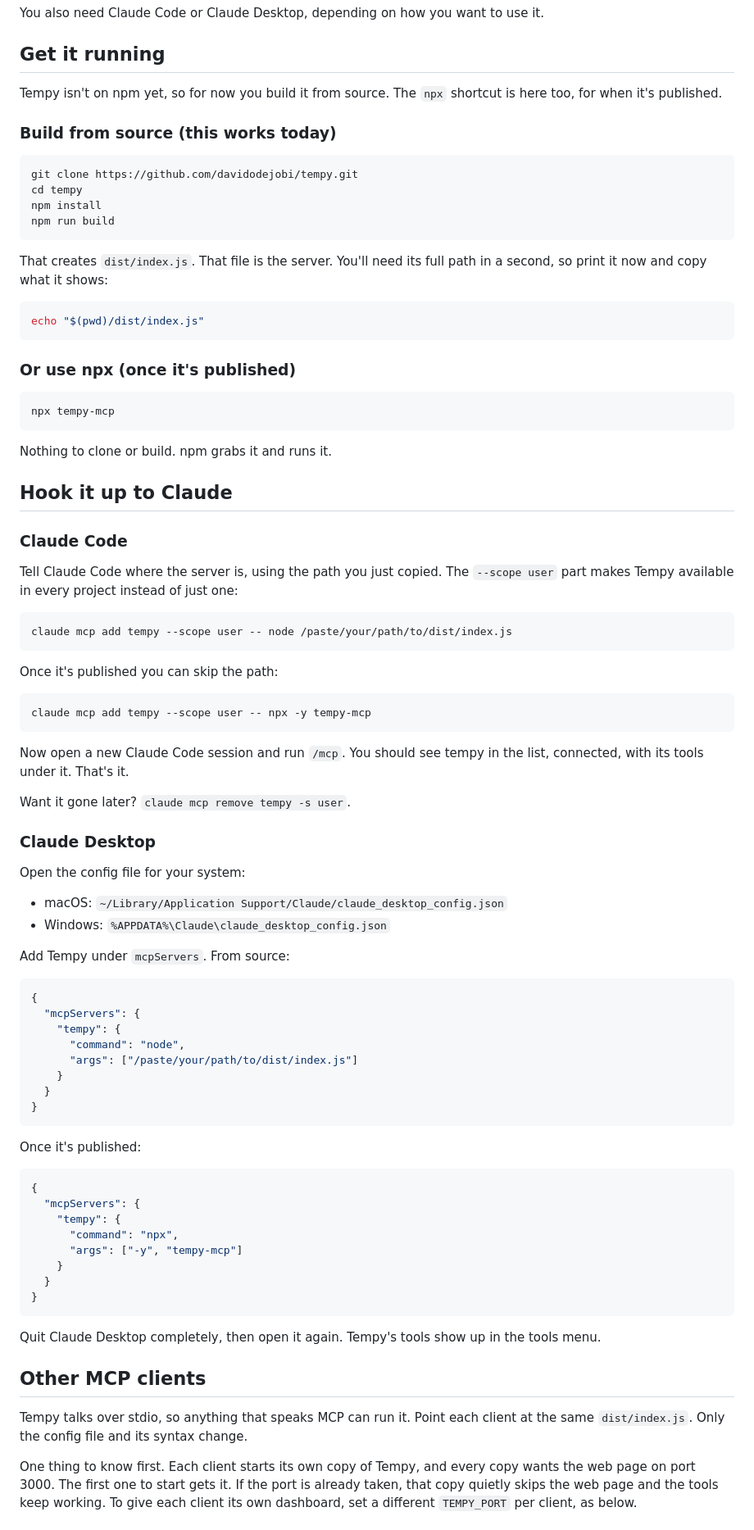
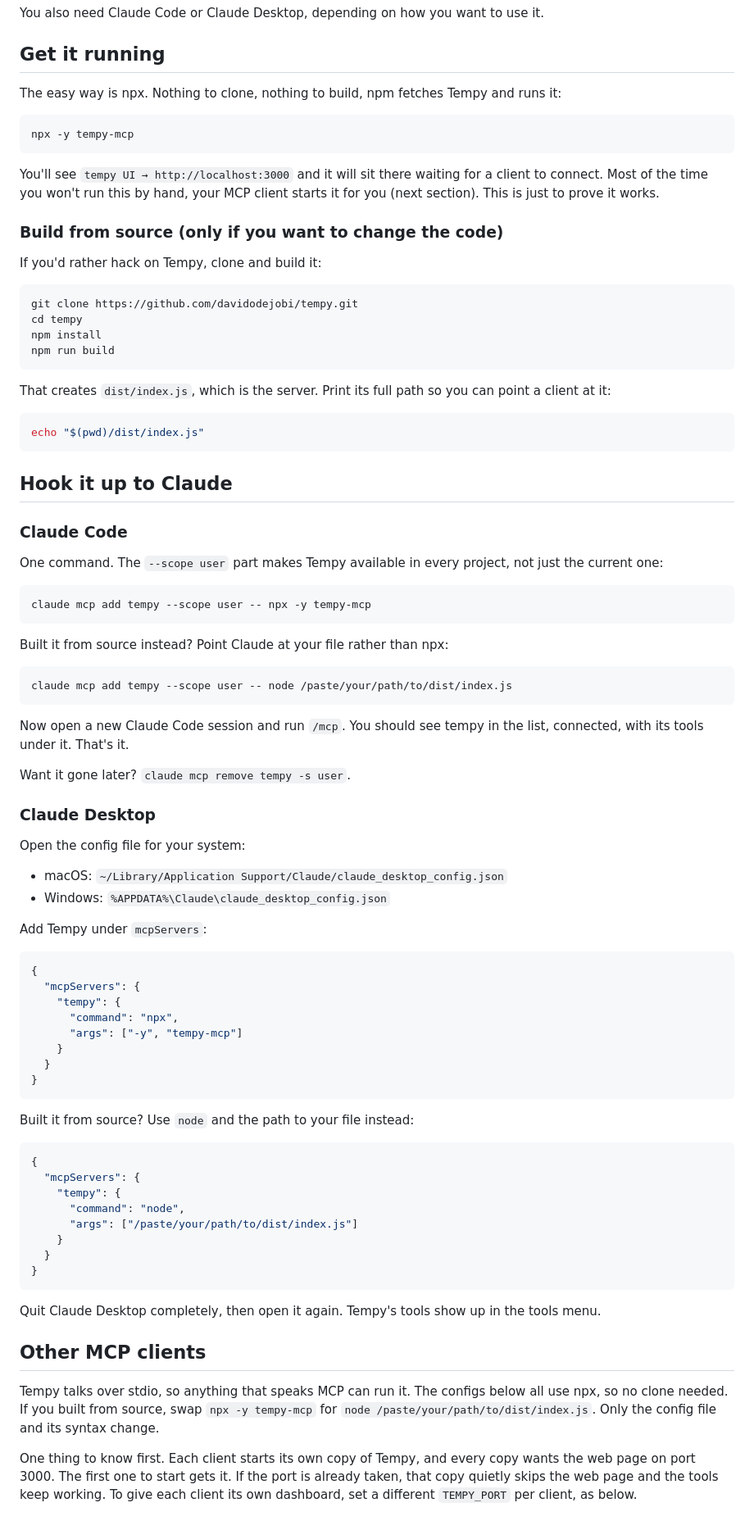
Before and after one commit to davidodejobi/tempy, a Markdown page: README.md, the part around one of its changes. Shown at 82% size. Rendered like a GitHub page.

Commit message:
docs: make npx the primary setup path

````diff
--- a/README.md
+++ b/README.md
@@ -25,9 +33,17 @@ You also need Claude Code or Claude Desktop, depending on how you want to use it
 
 ## Get it running
 
-Tempy isn't on npm yet, so for now you build it from source. The `npx` shortcut is here too, for when it's published.
+The easy way is npx. Nothing to clone, nothing to build, npm fetches Tempy and runs it:
 
-### Build from source (this works today)
+```bash
+npx -y tempy-mcp
+```
+
+You'll see `tempy UI → http://localhost:3000` and it will sit there waiting for a client to connect. Most of the time you won't run this by hand, your MCP client starts it for you (next section). This is just to prove it works.
+
+### Build from source (only if you want to change the code)
+
+If you'd rather hack on Tempy, clone and build it:
 
 ```bash
 git clone https://github.com/davidodejobi/tempy.git
@@ -36,34 +52,26 @@ npm install
 npm run build
 ```
 
-That creates `dist/index.js`. That file is the server. You'll need its full path in a second, so print it now and copy what it shows:
+That creates `dist/index.js`, which is the server. Print its full path so you can point a client at it:
 
 ```bash
 echo "$(pwd)/dist/index.js"
 ```
 
-### Or use npx (once it's published)
-
-```bash
-npx tempy-mcp
-```
-
-Nothing to clone or build. npm grabs it and runs it.
-
 ## Hook it up to Claude
 
 ### Claude Code
 
-Tell Claude Code where the server is, using the path you just copied. The `--scope user` part makes Tempy available in every project instead of just one:
+One command. The `--scope user` part makes Tempy available in every project, not just the current one:
+
+```bash
+claude mcp add tempy --scope user -- npx -y tempy-mcp
+```
+
+Built it from source instead? Point Claude at your file rather than npx:
 
 ```bash
 claude mcp add tempy --scope user -- node /paste/your/path/to/dist/index.js
-```
-
-Once it's published you can skip the path:
-
-```bash
-claude mcp add tempy --scope user -- npx -y tempy-mcp
 ```
 
 Now open a new Claude Code session and run `/mcp`. You should see tempy in the list, connected, with its tools under it. That's it.
@@ -77,7 +85,20 @@ Open the config file for your system:
 - macOS: `~/Library/Application Support/Claude/claude_desktop_config.json`
 - Windows: `%APPDATA%\Claude\claude_desktop_config.json`
 
-Add Tempy under `mcpServers`. From source:
+Add Tempy under `mcpServers`:
+
+```json
+{
+  "mcpServers": {
+    "tempy": {
+      "command": "npx",
+      "args": ["-y", "tempy-mcp"]
+    }
+  }
+}
+```
+
+Built it from source? Use `node` and the path to your file instead:
 
 ```json
 {
@@ -90,24 +111,11 @@ Add Tempy under `mcpServers`. From source:
 }
 ```
 
-Once it's published:
-
-```json
-{
-  "mcpServers": {
-    "tempy": {
-      "command": "npx",
-      "args": ["-y", "tempy-mcp"]
-    }
-  }
-}
-```
-
 Quit Claude Desktop completely, then open it again. Tempy's tools show up in the tools menu.
 
 ## Other MCP clients
 
-Tempy talks over stdio, so anything that speaks MCP can run it. Point each client at the same `dist/index.js`. Only the config file and its syntax change.
+Tempy talks over stdio, so anything that speaks MCP can run it. The configs below all use npx, so no clone needed. If you built from source, swap `npx -y tempy-mcp` for `node /paste/your/path/to/dist/index.js`. Only the config file and its syntax change.
 
 One thing to know first. Each client starts its own copy of Tempy, and every copy wants the web page on port 3000. The first one to start gets it. If the port is already taken, that copy quietly skips the web page and the tools keep working. To give each client its own dashboard, set a different `TEMPY_PORT` per client, as below.
 
````
Also changed, not shown: other parts of README.md (+33 -12 lines).
